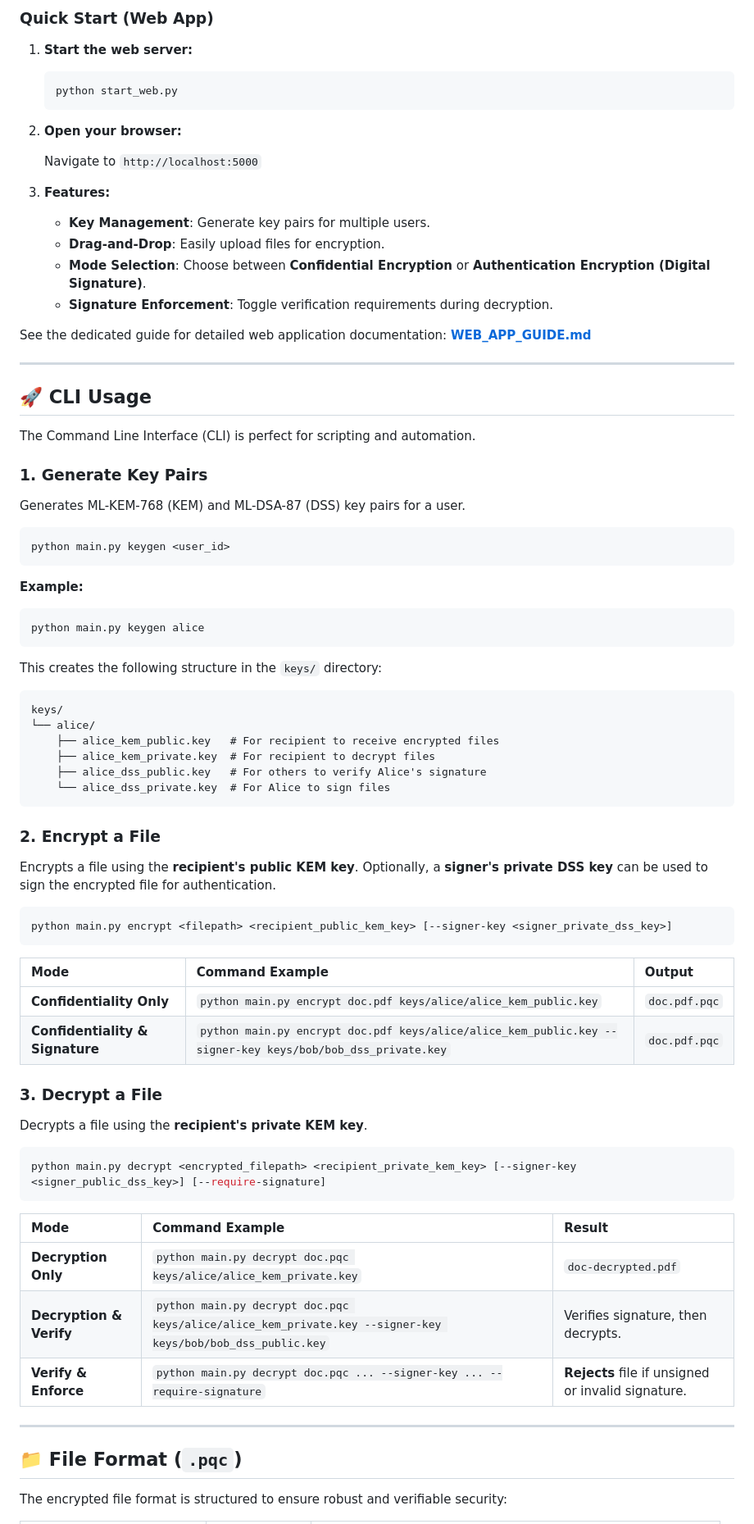
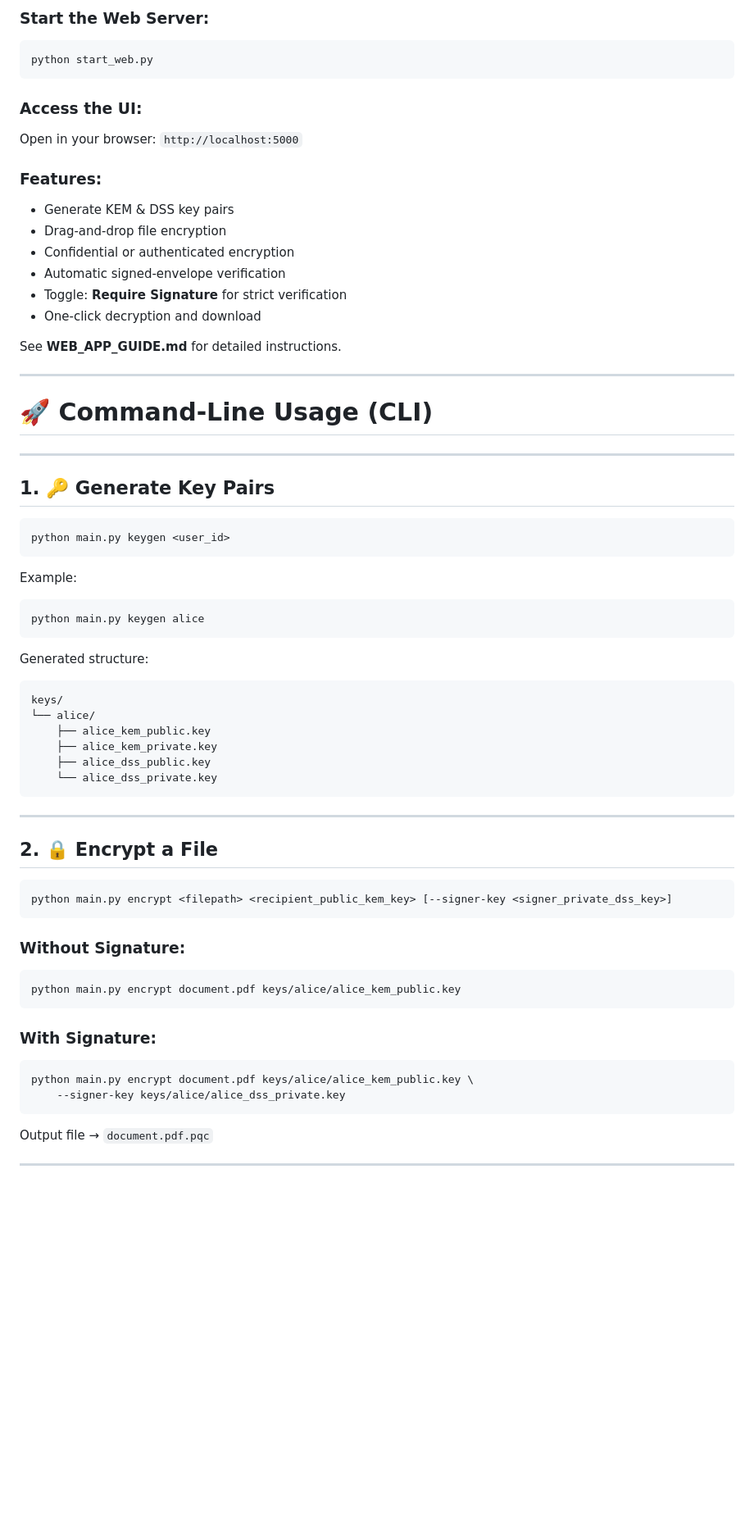
Before and after one commit to grchanduvardhan/Post-Quantum-Encryption-Toolkit, a Markdown page: README.md, the part around one of its changes. Shown at 82% size. GitHub-like rendering; blank space fills up the shorter version.

````diff
--- a/README.md
+++ b/README.md
@@ -74,86 +92,77 @@ The web app provides a modern, user-friendly interface for all encryption and de
 
-### Quick Start (Web App)
+### Start the Web Server:
 
-1.  **Start the web server:**
+```bash
+python start_web.py
+```
 
-    ```bash
-    python start_web.py
-    ```
+### Access the UI:
 
-2.  **Open your browser:**
+Open in your browser:
+`http://localhost:5000`
 
-    Navigate to `http://localhost:5000`
+### Features:
 
-3.  **Features:**
+* Generate KEM & DSS key pairs
+* Drag-and-drop file encryption
+* Confidential or authenticated encryption
+* Automatic signed-envelope verification
+* Toggle: **Require Signature** for strict verification
+* One-click decryption and download
 
-      * **Key Management**: Generate key pairs for multiple users.
-      * **Drag-and-Drop**: Easily upload files for encryption.
-      * **Mode Selection**: Choose between **Confidential Encryption** or **Authentication Encryption (Digital Signature)**.
-      * **Signature Enforcement**: Toggle verification requirements during decryption.
+See **WEB_APP_GUIDE.md** for detailed instructions.
 
-See the dedicated guide for detailed web application documentation: **[WEB\_APP\_GUIDE.md](https://www.google.com/search?q=WEB_APP_GUIDE.md)**
+---
 
------
+# 🚀 Command-Line Usage (CLI)
 
-## 🚀 CLI Usage
+---
 
-The Command Line Interface (CLI) is perfect for scripting and automation.
-
-### 1\. Generate Key Pairs
-
-Generates ML-KEM-768 (KEM) and ML-DSA-87 (DSS) key pairs for a user.
+## 1. 🔑 Generate Key Pairs
 
 ```bash
 python main.py keygen <user_id>
 ```
 
-**Example:**
+Example:
 
 ```bash
 python main.py keygen alice
 ```
 
-This creates the following structure in the `keys/` directory:
+Generated structure:
 
 ```
 keys/
 └── alice/
-    ├── alice_kem_public.key   # For recipient to receive encrypted files
-    ├── alice_kem_private.key  # For recipient to decrypt files
-    ├── alice_dss_public.key   # For others to verify Alice's signature
-    └── alice_dss_private.key  # For Alice to sign files
+    ├── alice_kem_public.key
+    ├── alice_kem_private.key
+    ├── alice_dss_public.key
+    └── alice_dss_private.key
 ```
 
-### 2\. Encrypt a File
+---
 
-Encrypts a file using the **recipient's public KEM key**. Optionally, a **signer's private DSS key** can be used to sign the encrypted file for authentication.
+## 2. 🔒 Encrypt a File
 
 ```bash
 python main.py encrypt <filepath> <recipient_public_kem_key> [--signer-key <signer_private_dss_key>]
 ```
 
-| Mode | Command Example | Output |
-| :--- | :--- | :--- |
-| **Confidentiality Only** | `python main.py encrypt doc.pdf keys/alice/alice_kem_public.key` | `doc.pdf.pqc` |
-| **Confidentiality & Signature** | `python main.py encrypt doc.pdf keys/alice/alice_kem_public.key --signer-key keys/bob/bob_dss_private.key` | `doc.pdf.pqc` |
-
-### 3\. Decrypt a File
-
-Decrypts a file using the **recipient's private KEM key**.
+### Without Signature:
 
 ```bash
-python main.py decrypt <encrypted_filepath> <recipient_private_kem_key> [--signer-key <signer_public_dss_key>] [--require-signature]
+python main.py encrypt document.pdf keys/alice/alice_kem_public.key
 ```
 
-| Mode | Command Example | Result |
-| :--- | :--- | :--- |
-| **Decryption Only** | `python main.py decrypt doc.pqc keys/alice/alice_kem_private.key` | `doc-decrypted.pdf` |
-| **Decryption & Verify** | `python main.py decrypt doc.pqc keys/alice/alice_kem_private.key --signer-key keys/bob/bob_dss_public.key` | Verifies signature, then decrypts. |
-| **Verify & Enforce** | `python main.py decrypt doc.pqc ... --signer-key ... --require-signature` | **Rejects** file if unsigned or invalid signature. |
+### With Signature:
 
------
+```bash
+python main.py encrypt document.pdf keys/alice/alice_kem_public.key \
+    --signer-key keys/alice/alice_dss_private.key
+```
 
-## 📁 File Format (`.pqc`)
+Output file → `document.pdf.pqc`
 
-The encrypted file format is structured to ensure robust and verifiable security:
+---
 
````
Also changed, not shown: other parts of README.md (+201 -70 lines).
